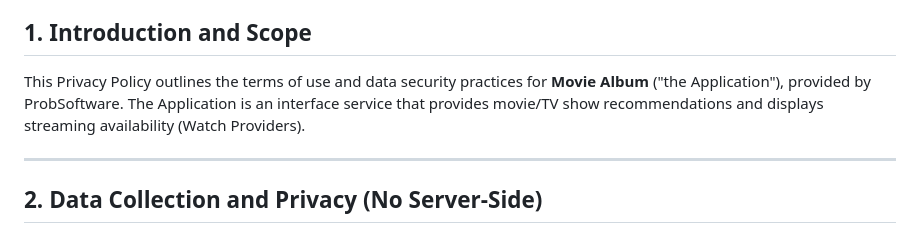
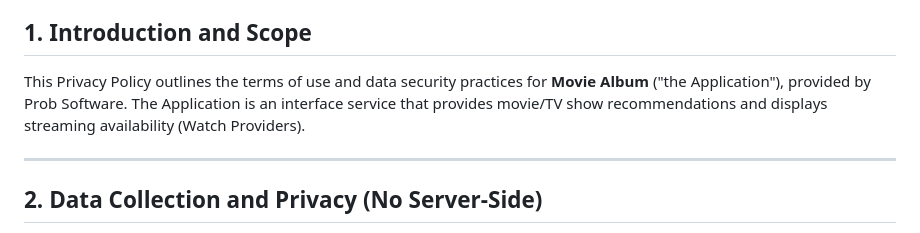
Before and after one commit to ProbSoftware/privacy-policy, a Markdown page: README.md, the part around one of its changes. Rendered like a GitHub page.

```diff
--- a/README.md
+++ b/README.md
@@ -4,6 +4,6 @@
 
 ## 1. Introduction and Scope
-This Privacy Policy outlines the terms of use and data security practices for **Movie Album** ("the Application"), provided by ProbSoftware. The Application is an interface service that provides movie/TV show recommendations and displays streaming availability (Watch Providers).
+This Privacy Policy outlines the terms of use and data security practices for **Movie Album** ("the Application"), provided by Prob Software. The Application is an interface service that provides movie/TV show recommendations and displays streaming availability (Watch Providers).
 
 ---
 
```
Also changed, not shown: other parts of README.md (+1 -1 lines).
